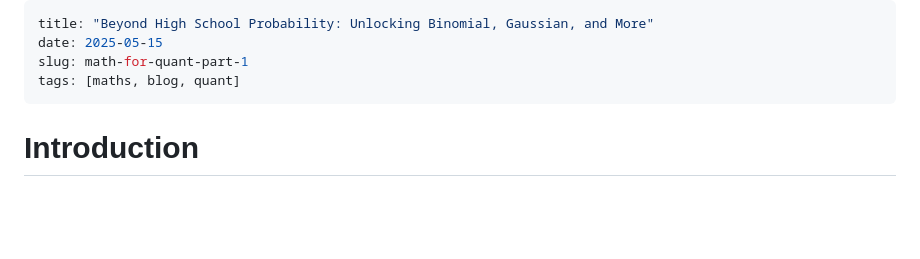
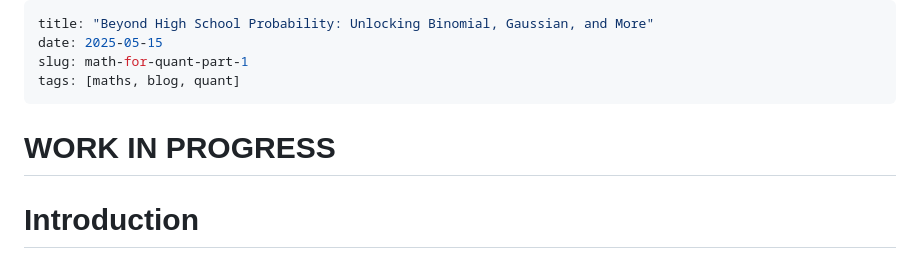
Before and after one commit to kyuQee/kyuqee.github.io, a Markdown page: posts/math-for-quant-part-1.md, the part around the change. GitHub-like rendering; blank space fills up the shorter version.

Commit message:
ADDED: math for quant part 1, WIP

```diff
--- a/posts/math-for-quant-part-1.md
+++ b/posts/math-for-quant-part-1.md
@@ -4,6 +4,9 @@ date: 2025-05-15
 slug: math-for-quant-part-1
 tags: [maths, blog, quant]
 ---
+
+# WORK IN PROGRESS
+
 
 # Introduction
 
```
